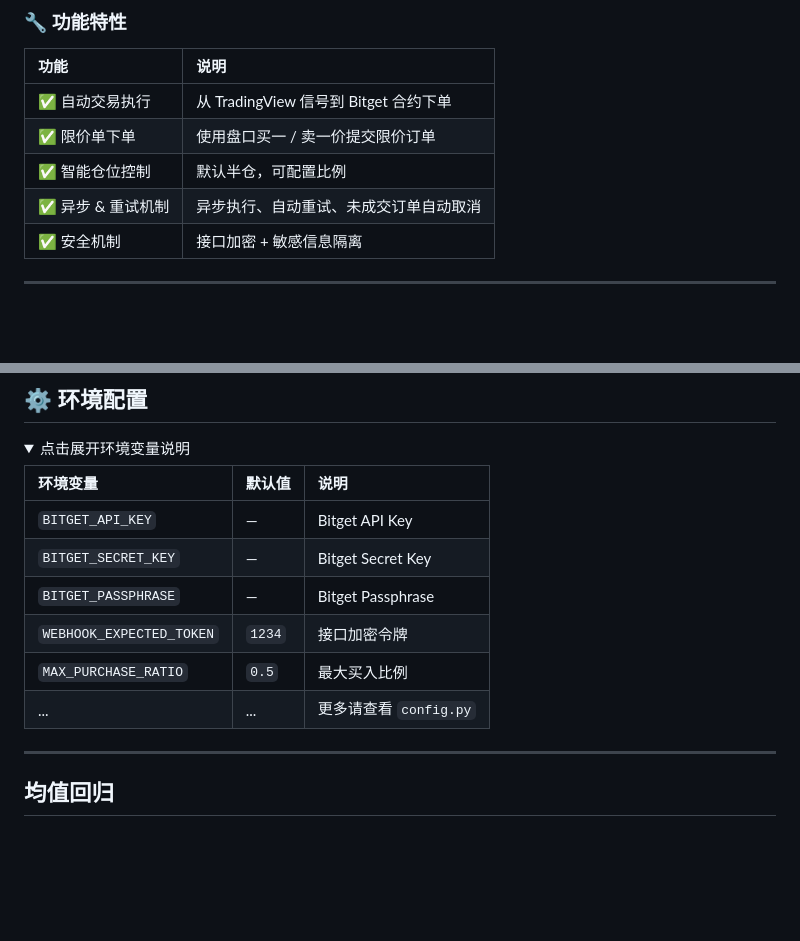
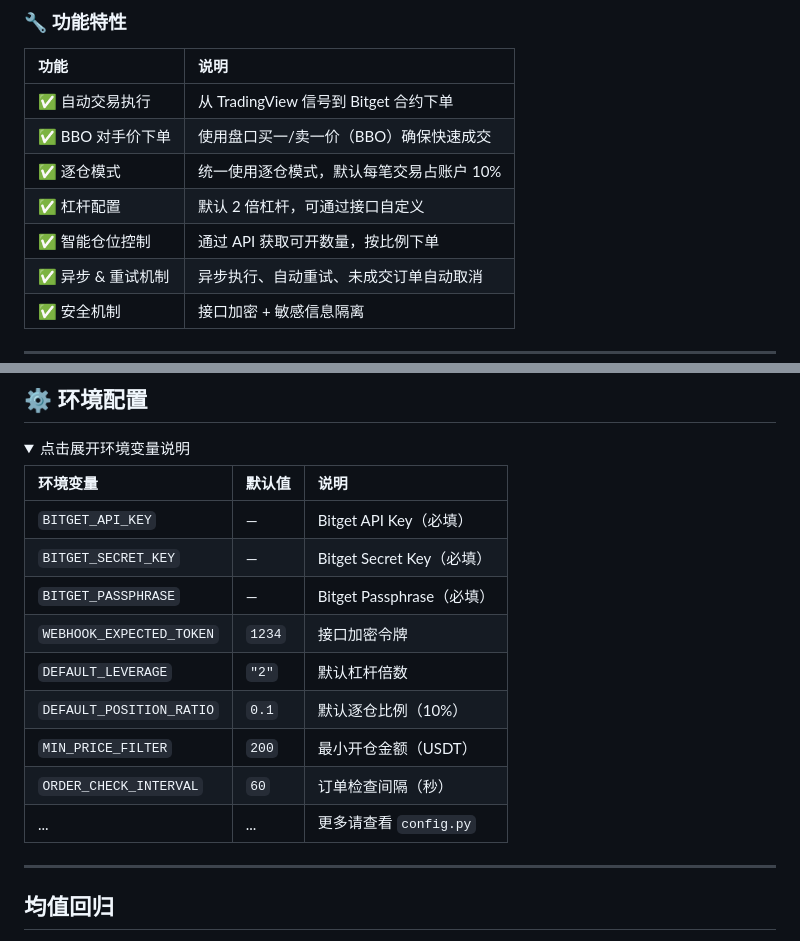
Before and after one commit to leyen-me/Trading-Bitget, a Markdown page: README.md, 2 parts joined by grey strips. GitHub-like rendering; folded sections open; blank space fills up the shorter version.

```diff
--- a/README.md
+++ b/README.md
@@ -22,8 +22,10 @@ Trading Bitget 实现了从 **TradingView 信号 → Bitget 合约实盘下单**
 | 功能               | 说明                                    |
 | :----------------- | :-------------------------------------- |
 | ✅ 自动交易执行    | 从 TradingView 信号到 Bitget 合约下单  |
-| ✅ 限价单下单      | 使用盘口买一 / 卖一价提交限价订单       |
-| ✅ 智能仓位控制    | 默认半仓，可配置比例                    |
+| ✅ BBO 对手价下单  | 使用盘口买一/卖一价（BBO）确保快速成交  |
+| ✅ 逐仓模式        | 统一使用逐仓模式，默认每笔交易占账户 10% |
+| ✅ 杠杆配置        | 默认 2 倍杠杆，可通过接口自定义         |
+| ✅ 智能仓位控制    | 通过 API 获取可开数量，按比例下单       |
 | ✅ 异步 & 重试机制 | 异步执行、自动重试、未成交订单自动取消  |
 | ✅ 安全机制        | 接口加密 + 敏感信息隔离                 |
 
@@ -92,14 +110,17 @@ TradingView → Webhook 请求示例：
 <details>
 <summary>点击展开环境变量说明</summary>
 
-| 环境变量                 | 默认值  | 说明                   |
-| :----------------------- | :------ | :--------------------- |
-| `BITGET_API_KEY`         | —       | Bitget API Key         |
-| `BITGET_SECRET_KEY`      | —       | Bitget Secret Key      |
-| `BITGET_PASSPHRASE`      | —       | Bitget Passphrase      |
-| `WEBHOOK_EXPECTED_TOKEN` | `1234`  | 接口加密令牌           |
-| `MAX_PURCHASE_RATIO`     | `0.5`   | 最大买入比例           |
-| ...                      | ...     | 更多请查看 `config.py` |
+| 环境变量                  | 默认值  | 说明                                    |
+| :------------------------ | :------ | :-------------------------------------- |
+| `BITGET_API_KEY`          | —       | Bitget API Key（必填）                  |
+| `BITGET_SECRET_KEY`       | —       | Bitget Secret Key（必填）               |
+| `BITGET_PASSPHRASE`       | —       | Bitget Passphrase（必填）               |
+| `WEBHOOK_EXPECTED_TOKEN`  | `1234`  | 接口加密令牌                            |
+| `DEFAULT_LEVERAGE`        | `"2"`   | 默认杠杆倍数                            |
+| `DEFAULT_POSITION_RATIO`  | `0.1`   | 默认逐仓比例（10%）                    |
+| `MIN_PRICE_FILTER`        | `200`   | 最小开仓金额（USDT）                    |
+| `ORDER_CHECK_INTERVAL`    | `60`    | 订单检查间隔（秒）                      |
+| ...                       | ...     | 更多请查看 `config.py`                  |
 
 </details>
 
```
Also changed, not shown: other parts of README.md (+114 -23 lines).
